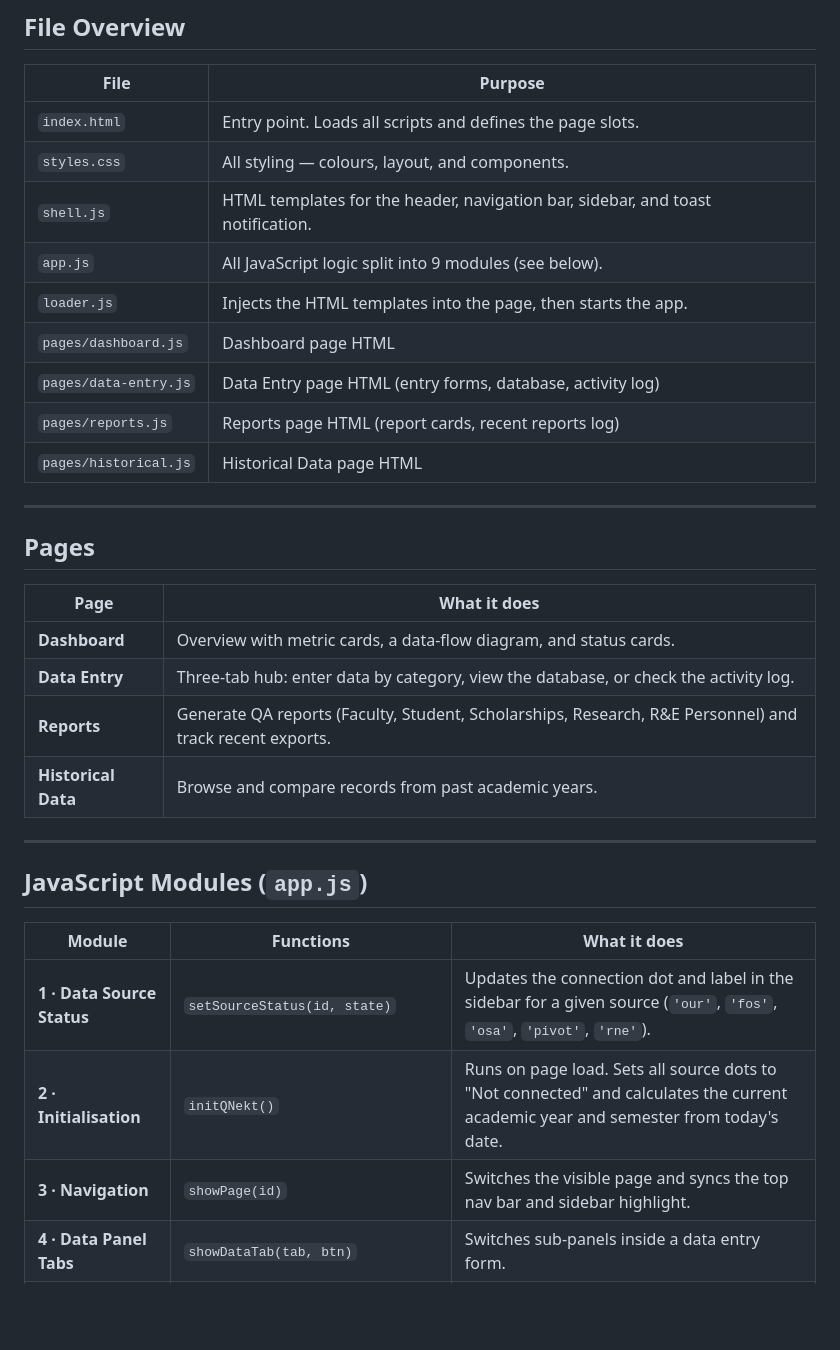
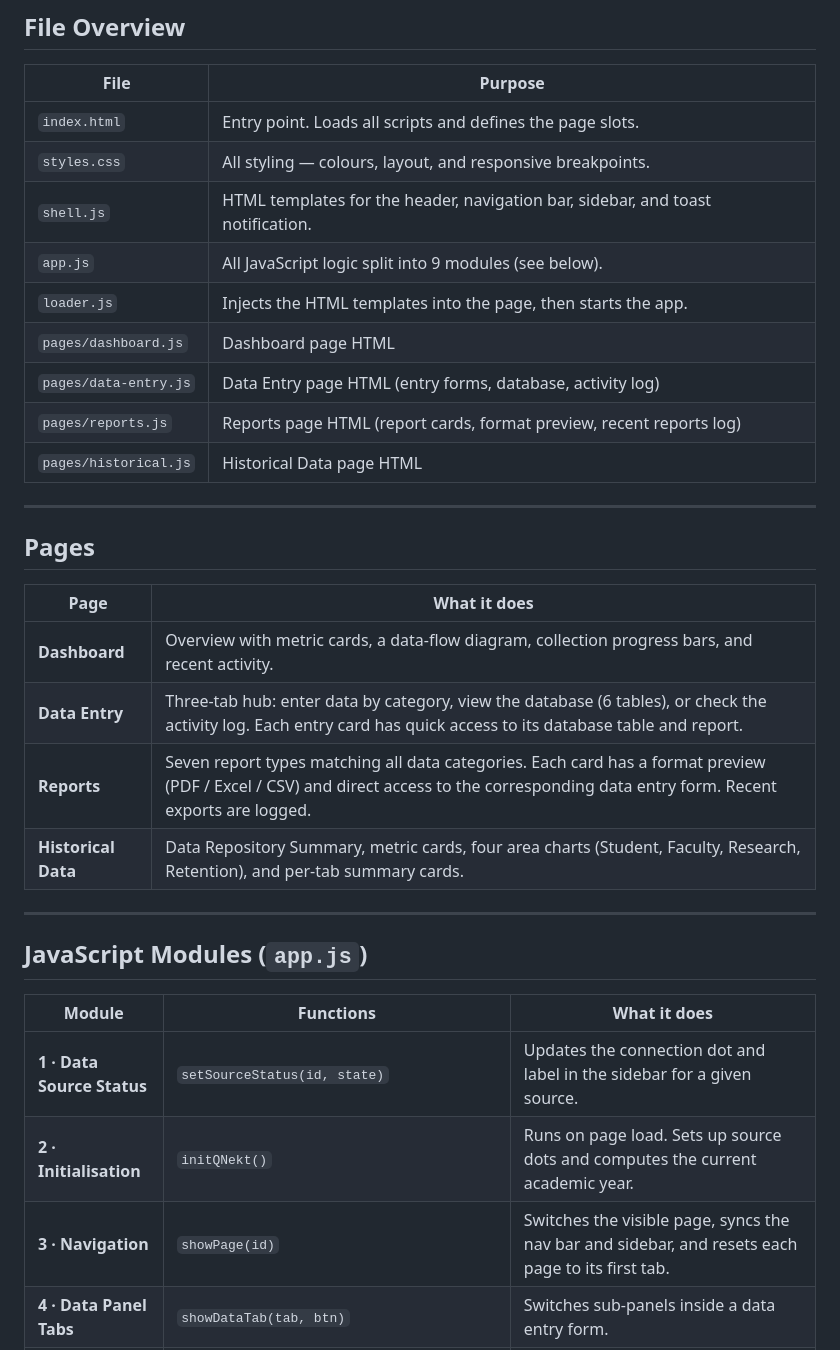
Before and after one commit to ryouri-wo-suru/qa-office-system, a Markdown page: README.md, the part around one of its changes. Rendered like a GitHub page; blank space fills up the shorter version.

```diff
--- a/README.md
+++ b/README.md
@@ -11,13 +11,13 @@ To run the system, open `index.html` in any modern browser.
 | File | Purpose |
 |------|---------|
 | `index.html` | Entry point. Loads all scripts and defines the page slots. |
-| `styles.css` | All styling — colours, layout, and components. |
+| `styles.css` | All styling — colours, layout, and responsive breakpoints. |
 | `shell.js` | HTML templates for the header, navigation bar, sidebar, and toast notification. |
 | `app.js` | All JavaScript logic split into 9 modules (see below). |
 | `loader.js` | Injects the HTML templates into the page, then starts the app. |
 | `pages/dashboard.js` | Dashboard page HTML |
 | `pages/data-entry.js` | Data Entry page HTML (entry forms, database, activity log) |
-| `pages/reports.js` | Reports page HTML (report cards, recent reports log) |
+| `pages/reports.js` | Reports page HTML (report cards, format preview, recent reports log) |
 | `pages/historical.js` | Historical Data page HTML |
 
 ---
@@ -26,10 +26,10 @@ To run the system, open `index.html` in any modern browser.
 
 | Page | What it does |
 |------|-------------|
-| **Dashboard** | Overview with metric cards, a data-flow diagram, and status cards. |
-| **Data Entry** | Three-tab hub: enter data by category, view the database, or check the activity log. |
-| **Reports** | Generate QA reports (Faculty, Student, Scholarships, Research, R&E Personnel) and track recent exports. |
-| **Historical Data** | Browse and compare records from past academic years. |
+| **Dashboard** | Overview with metric cards, a data-flow diagram, collection progress bars, and recent activity. |
+| **Data Entry** | Three-tab hub: enter data by category, view the database (6 tables), or check the activity log. Each entry card has quick access to its database table and report. |
+| **Reports** | Seven report types matching all data categories. Each card has a format preview (PDF / Excel / CSV) and direct access to the corresponding data entry form. Recent exports are logged. |
+| **Historical Data** | Data Repository Summary, metric cards, four area charts (Student, Faculty, Research, Retention), and per-tab summary cards. |
 
 ---
 
@@ -37,7 +37,7 @@ To run the system, open `index.html` in any modern browser.
 
 | Module | Functions | What it does |
 |--------|-----------|-------------|
-| **1 · Data Source Status** | `setSourceStatus(id, state)` | Updates the connection dot and label in the sidebar for a given source (`'our'`, `'fos'`, `'osa'`, `'pivot'`, `'rne'`). |
-| **2 · Initialisation** | `initQNekt()` | Runs on page load. Sets all source dots to "Not connected" and calculates the current academic year and semester from today's date. |
-| **3 · Navigation** | `showPage(id)` | Switches the visible page and syncs the top nav bar and sidebar highlight. |
+| **1 · Data Source Status** | `setSourceStatus(id, state)` | Updates the connection dot and label in the sidebar for a given source. |
+| **2 · Initialisation** | `initQNekt()` | Runs on page load. Sets up source dots and computes the current academic year. |
+| **3 · Navigation** | `showPage(id)` | Switches the visible page, syncs the nav bar and sidebar, and resets each page to its first tab. |
 | **4 · Data Panel Tabs** | `showDataTab(tab, btn)` | Switches sub-panels inside a data entry form. |
```
Also changed, not shown: other parts of README.md (+14 -13 lines).
